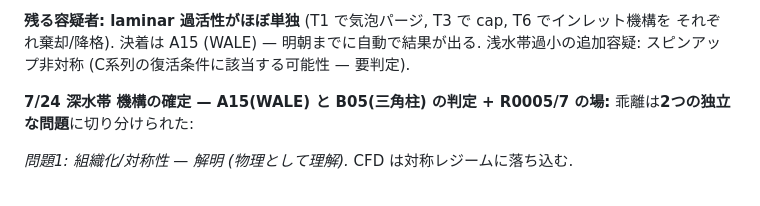
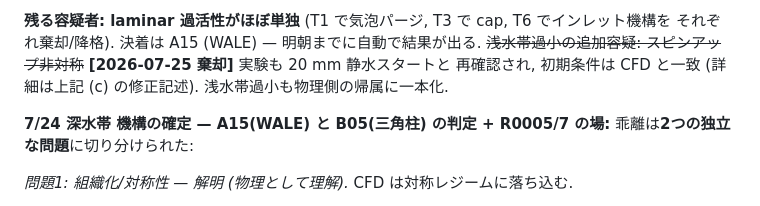
Before and after one commit to kobeline2/psp-singleport-regime, a Markdown page: cfd/campaign.md, the part around the change. Drawn GitHub-style.

```diff
--- a/cfd/campaign.md
+++ b/cfd/campaign.md
@@ -290,7 +290,8 @@ CFD は決定論なので反復なし. 実験側の反復ばらつきを誤差
 
 **残る容疑者: laminar 過活性がほぼ単独** (T1 で気泡パージ, T3 で cap, T6 でインレット機構を
 それぞれ棄却/降格). 決着は A15 (WALE) — 明朝までに自動で結果が出る.
-浅水帯過小の追加容疑: スピンアップ非対称 (C系列の復活条件に該当する可能性 — 要判定).
+~~浅水帯過小の追加容疑: スピンアップ非対称~~ **[2026-07-25 棄却]** 実験も 20 mm 静水スタートと
+再確認され, 初期条件は CFD と一致 (詳細は上記 (c) の修正記述). 浅水帯過小も物理側の帰属に一本化.
 
 **7/24 深水帯 機構の確定 — A15(WALE) と B05(三角柱) の判定 + R0005/7 の場:**
 乖離は**2つの独立な問題**に切り分けられた:
```
Also changed, not shown: doc/notes_2d3d_collaboration.md (+5 -2 lines).
